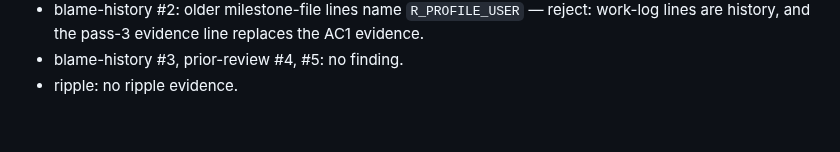
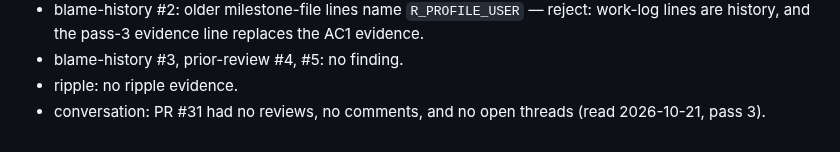
Before and after one commit to jmgirard/supplement, a Markdown page: cairn/milestones/M030-session-record.md, the part around the change. Rendered like a GitHub page.

Commit message:
M030 review: PR conversation read

```diff
--- a/cairn/milestones/M030-session-record.md
+++ b/cairn/milestones/M030-session-record.md
@@ -158,3 +158,4 @@ The template's example report and each report that `add_report()` writes end wit
 - blame-history #2: older milestone-file lines name `R_PROFILE_USER` — reject: work-log lines are history, and the pass-3 evidence line replaces the AC1 evidence.
 - blame-history #3, prior-review #4, #5: no finding.
 - ripple: no ripple evidence.
+- conversation: PR #31 had no reviews, no comments, and no open threads (read 2026-10-21, pass 3).
```
